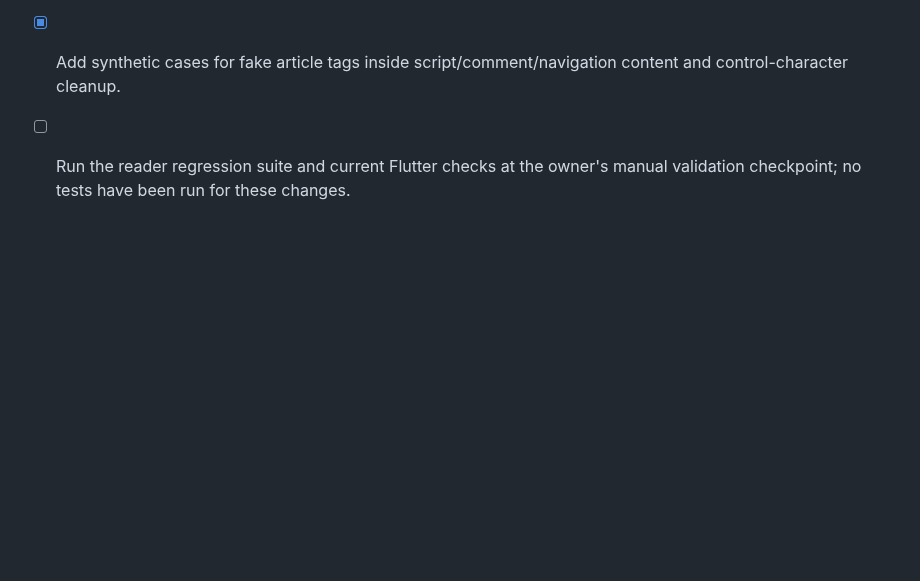
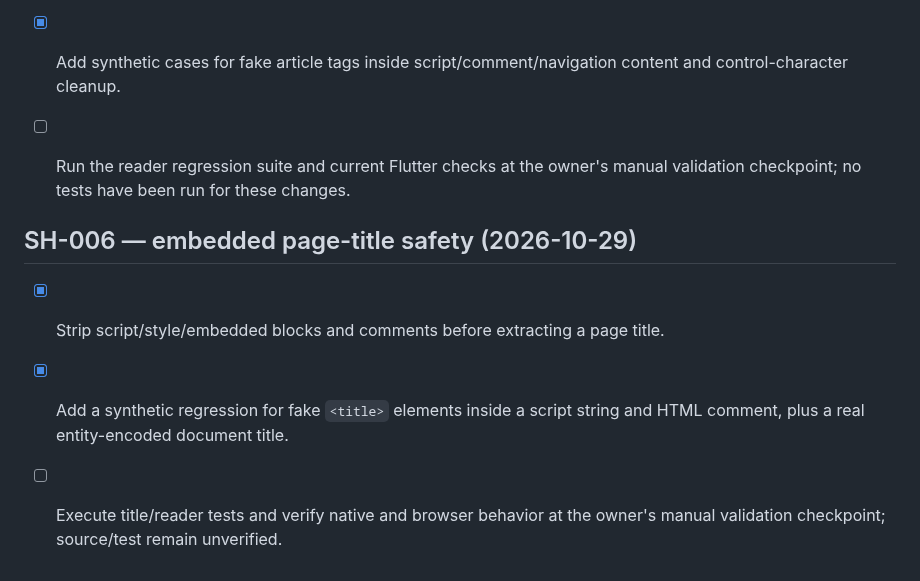
Before and after one commit to senorita-ai0/StashHive, a Markdown page: docs/FEATURE_BACKLOG.md, the part around the change. Drawn GitHub-style; blank space fills up the shorter version.

Commit message:
docs: record reader document-title safety

```diff
--- a/docs/FEATURE_BACKLOG.md
+++ b/docs/FEATURE_BACKLOG.md
@@ -135,3 +135,10 @@ Before source implementation, follow [the article-reader feasibility and privacy
 - [x] Replace non-printing control bytes during plain-text normalization without altering Urdu/other ordinary Unicode text.
 - [x] Add synthetic cases for fake article tags inside script/comment/navigation content and control-character cleanup.
 - [ ] Run the reader regression suite and current Flutter checks at the owner's manual validation checkpoint; no tests have been run for these changes.
+
+
+## SH-006 — embedded page-title safety (2026-10-29)
+
+- [x] Strip script/style/embedded blocks and comments before extracting a page title.
+- [x] Add a synthetic regression for fake `<title>` elements inside a script string and HTML comment, plus a real entity-encoded document title.
+- [ ] Execute title/reader tests and verify native and browser behavior at the owner's manual validation checkpoint; source/test remain unverified.
```
